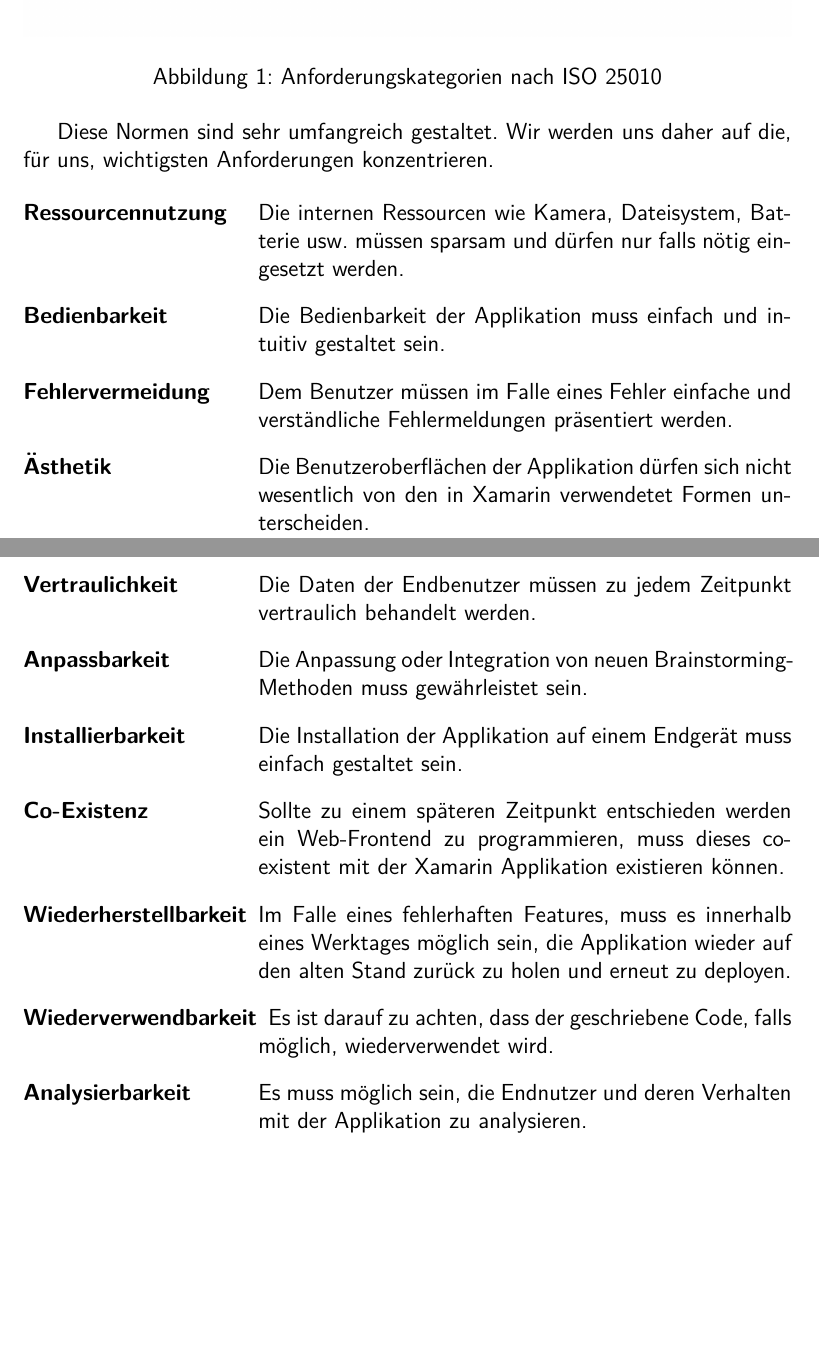
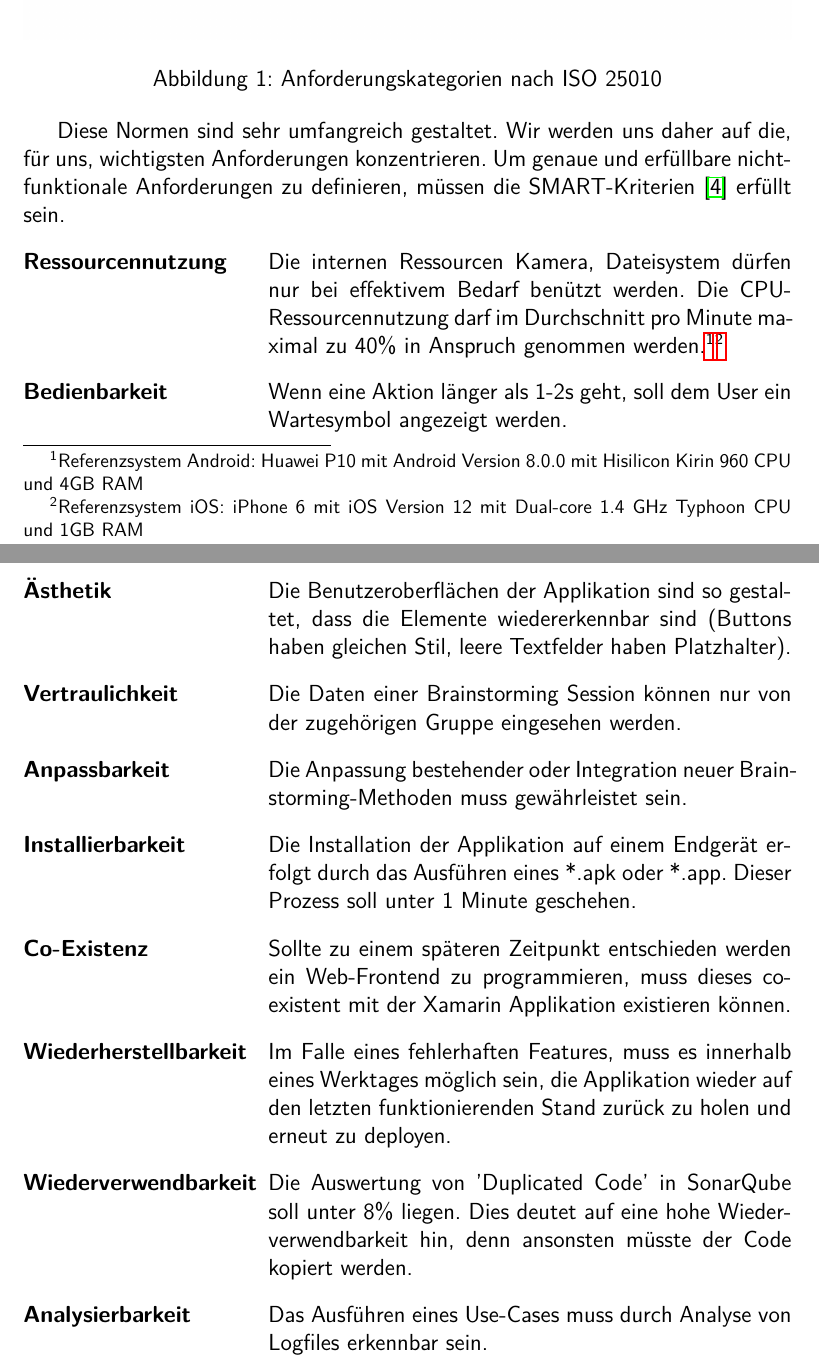
Before and after one commit to BrainingOutOfBox/Doc, a LaTeX document (document.tex, which reads tex/techn_bericht/anforderungen/anforderungen.tex): two parts of pages 9 and 10 of 21, joined at a grey line, cut so that both start at the same text, the shorter picture padded with empty space. Compiled offline with pdfLaTeX.

Commit message:
BS-11: Review NFA

```diff
--- a/tex/techn_bericht/anforderungen/anforderungen.tex
+++ b/tex/techn_bericht/anforderungen/anforderungen.tex
@@ -14,18 +14,27 @@ Beim Thema Nicht-Funktionale Anforderungen halten wir uns an die Standards ISO 9
 
 %TODO Bild Link: https://blog.seibert-media.net/blog/2018/05/14/qualitaet-funktionale-und-nichtfunktionale-anforderungen-in-der-software-entwicklung/
 
-Diese Normen sind sehr umfangreich gestaltet. Wir werden uns daher auf die, für uns, wichtigsten Anforderungen konzentrieren.
+Diese Normen sind sehr umfangreich gestaltet. Wir werden uns daher auf die, für uns, wichtigsten Anforderungen konzentrieren. Um genaue und erfüllbare nicht-funktionale Anforderungen zu definieren, müssen die SMART-Kriterien \cite{SMART} erfüllt sein.
 
-\begin{description}[leftmargin=!,labelwidth=\widthof{\bfseries Wiederherstellbarkeit}]
-	\item[Ressourcennutzung] Die internen Ressourcen wie Kamera, Dateisystem, Batterie usw. müssen sparsam und dürfen nur falls nötig eingesetzt werden.
-	\item[Bedienbarkeit] Die Bedienbarkeit der Applikation muss einfach und intuitiv gestaltet sein.
-	\item[Fehlervermeidung] Dem Benutzer müssen im Falle eines Fehler einfache und verständliche Fehlermeldungen präsentiert werden.
-	\item[Ästhetik] Die Benutzeroberflächen der Applikation dürfen sich nicht wesentlich von den in Xamarin verwendetet Formen unterscheiden.
-	\item[Vertraulichkeit] Die Daten der Endbenutzer müssen zu jedem Zeitpunkt vertraulich behandelt werden.
-	\item[Anpassbarkeit] Die Anpassung oder Integration von neuen Brainstorming-Methoden muss gewährleistet sein.
-	\item[Installierbarkeit] Die Installation der Applikation auf einem Endgerät muss einfach gestaltet sein.
+\begin{description}[leftmargin=!,labelwidth=\widthof{\bfseries Wiederverwendbarkeit}]
+	\item[Ressourcennutzung] Die internen Ressourcen Kamera, Dateisystem dürfen nur bei effektivem Bedarf benützt werden. Die CPU-Ressourcen\-nutzung darf im Durchschnitt pro Minute maximal zu 40\% in Anspruch genommen werden.\footnote{Referenzsystem Android: Huawei P10 mit Android Version 8.0.0 mit Hisilicon Kirin 960 CPU und 4GB RAM}\footnote{Referenzsystem iOS: iPhone 6 mit iOS Version 12 mit Dual-core 1.4 GHz Typhoon CPU und 1GB RAM}
+
+	\item[Bedienbarkeit] Wenn eine Aktion länger als 1-2s geht, soll dem User ein Wartesymbol angezeigt werden.
+
+	\item[Ästhetik] Die Benutzeroberflächen der Applikation sind so gestaltet, dass die Elemente wiedererkennbar sind (Buttons haben gleichen Stil, leere Textfelder haben Platzhalter).
+
+	\item[Vertraulichkeit] Die Daten einer Brainstorming Session können nur von der zugehörigen Gruppe eingesehen werden.
+
+	\item[Anpassbarkeit] Die Anpassung bestehender oder Integration neuer Brain\-storming-Methoden muss gewährleistet sein.
+
+	\item[Installierbarkeit] Die Installation der Applikation auf einem Endgerät erfolgt durch das Ausführen eines *.apk oder *.app. Dieser Prozess soll unter 1 Minute geschehen.
+
 	\item[Co-Existenz] Sollte zu einem späteren Zeitpunkt entschieden werden ein Web-Frontend zu programmieren, muss dieses co-existent mit der Xamarin Applikation existieren können.
-	\item[Wiederherstellbarkeit] Im Falle eines fehlerhaften Features, muss es innerhalb eines Werktages möglich sein, die Applikation wieder auf den alten Stand zurück zu holen und erneut zu deployen.
-	\item[Wiederverwendbarkeit] Es ist darauf zu achten, dass der geschriebene Code, falls möglich, wiederverwendet wird.
-	\item[Analysierbarkeit] Es muss möglich sein, die Endnutzer und deren Verhalten mit der Applikation zu analysieren.
+
+	\item[Wiederherstellbarkeit] Im Falle eines fehlerhaften Features, muss es innerhalb eines Werktages möglich sein, die Applikation wieder auf den letzten funktionierenden Stand zurück zu holen und erneut zu deployen.
+
+	\item[Wiederverwendbarkeit] Die Auswertung von 'Duplicated Code' in SonarQube soll unter 8\% liegen. Dies deutet auf eine hohe Wiederverwendbarkeit hin, denn ansonsten müsste der Code kopiert werden.
+
+	%TODO: Referenz auf Use Cases
+	\item[Analysierbarkeit] Das Ausführen eines Use-Cases muss durch Analyse von Logfiles erkennbar sein.
 \end{description}
```
Also changed, not shown: literature.bib (+11 -1 lines), document.pdf, document.tex (line endings or trailing spaces).
